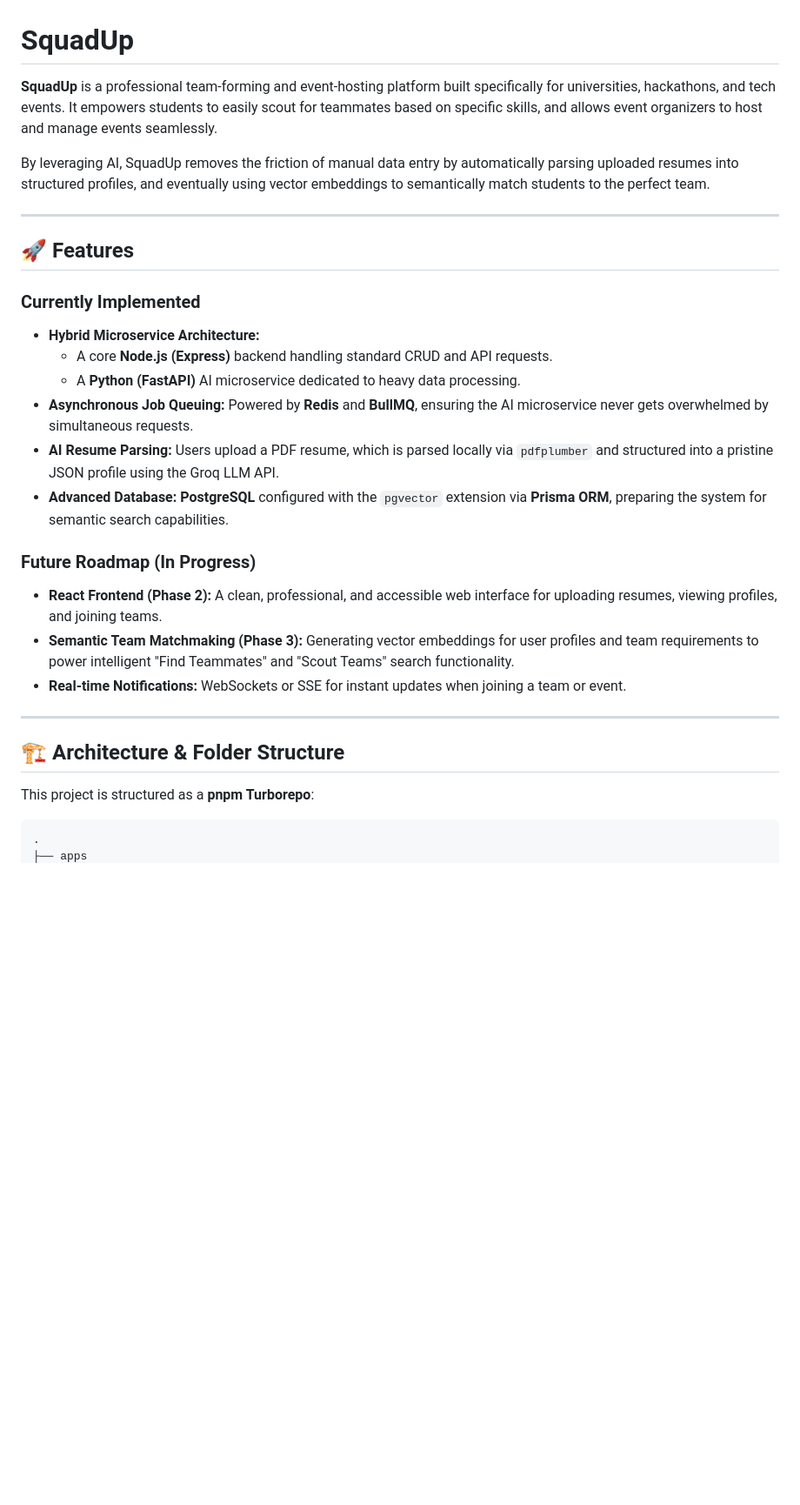
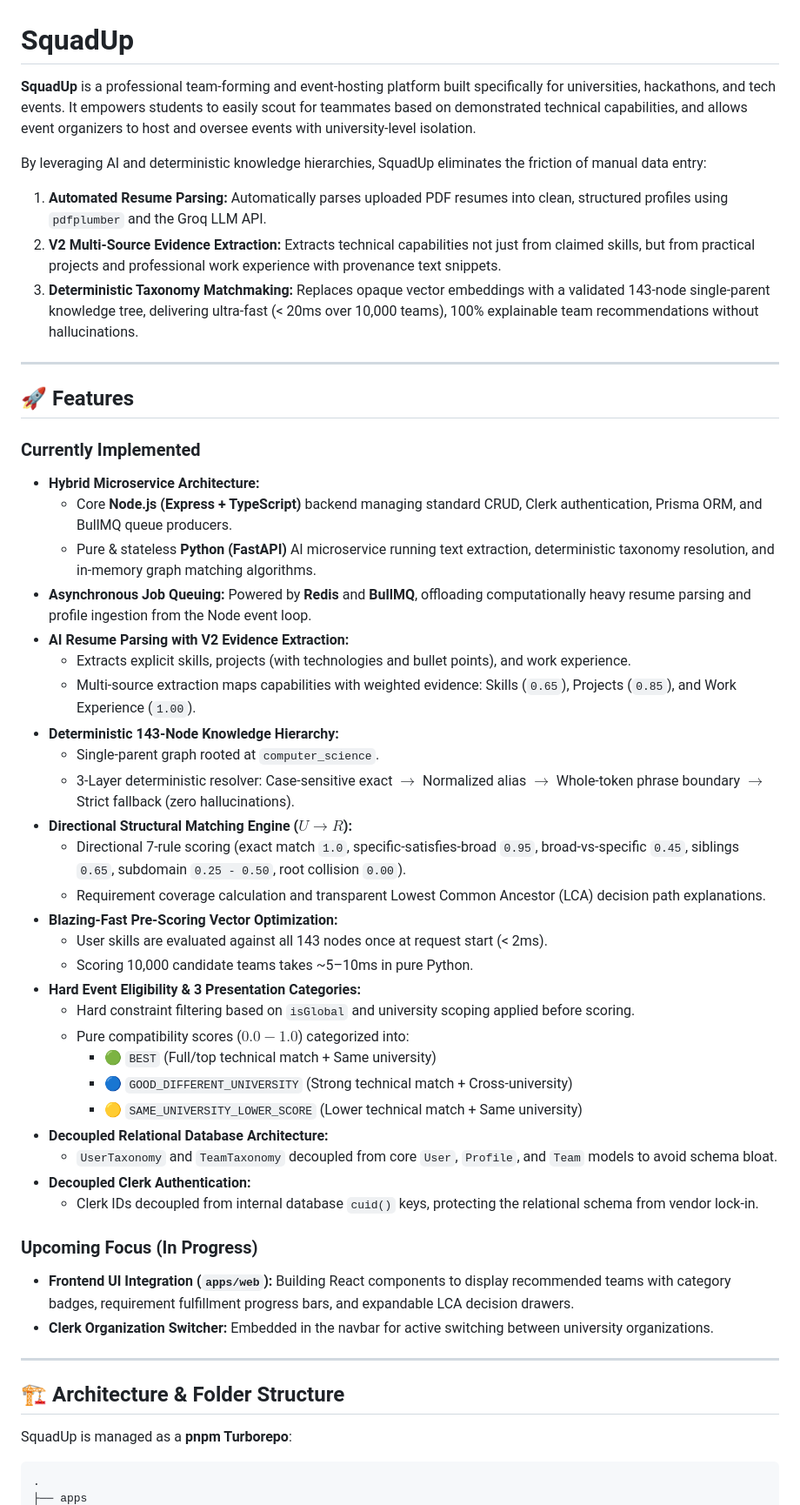
Before and after one commit to kitsaws/SquadUp, a Markdown page: README.md, the part around one of its changes. Shown at 87% size. Drawn GitHub-style; blank space fills up the shorter version.

````diff
--- a/README.md
+++ b/README.md
@@ -1,8 +1,11 @@
 # SquadUp
 
-**SquadUp** is a professional team-forming and event-hosting platform built specifically for universities, hackathons, and tech events. It empowers students to easily scout for teammates based on specific skills, and allows event organizers to host and manage events seamlessly.
+**SquadUp** is a professional team-forming and event-hosting platform built specifically for universities, hackathons, and tech events. It empowers students to easily scout for teammates based on demonstrated technical capabilities, and allows event organizers to host and oversee events with university-level isolation.
 
-By leveraging AI, SquadUp removes the friction of manual data entry by automatically parsing uploaded resumes into structured profiles, and eventually using vector embeddings to semantically match students to the perfect team.
+By leveraging AI and deterministic knowledge hierarchies, SquadUp eliminates the friction of manual data entry:
+1. **Automated Resume Parsing:** Automatically parses uploaded PDF resumes into clean, structured profiles using `pdfplumber` and the Groq LLM API.
+2. **V2 Multi-Source Evidence Extraction:** Extracts technical capabilities not just from claimed skills, but from practical projects and professional work experience with provenance text snippets.
+3. **Deterministic Taxonomy Matchmaking:** Replaces opaque vector embeddings with a validated 143-node single-parent knowledge tree, delivering ultra-fast (< 20ms over 10,000 teams), 100% explainable team recommendations without hallucinations.
 
 ---
 
@@ -10,22 +13,41 @@ By leveraging AI, SquadUp removes the friction of manual data entry by automatic
 
 ### Currently Implemented
 - **Hybrid Microservice Architecture:**
-  - A core **Node.js (Express)** backend handling standard CRUD and API requests.
-  - A **Python (FastAPI)** AI microservice dedicated to heavy data processing.
-- **Asynchronous Job Queuing:** Powered by **Redis** and **BullMQ**, ensuring the AI microservice never gets overwhelmed by simultaneous requests.
-- **AI Resume Parsing:** Users upload a PDF resume, which is parsed locally via `pdfplumber` and structured into a pristine JSON profile using the Groq LLM API.
-- **Advanced Database:** **PostgreSQL** configured with the `pgvector` extension via **Prisma ORM**, preparing the system for semantic search capabilities.
+  - Core **Node.js (Express + TypeScript)** backend managing standard CRUD, Clerk authentication, Prisma ORM, and BullMQ queue producers.
+  - Pure & stateless **Python (FastAPI)** AI microservice running text extraction, deterministic taxonomy resolution, and in-memory graph matching algorithms.
+- **Asynchronous Job Queuing:** Powered by **Redis** and **BullMQ**, offloading computationally heavy resume parsing and profile ingestion from the Node event loop.
+- **AI Resume Parsing with V2 Evidence Extraction:**
+  - Extracts explicit skills, projects (with technologies and bullet points), and work experience.
+  - Multi-source extraction maps capabilities with weighted evidence: Skills (`0.65`), Projects (`0.85`), and Work Experience (`1.00`).
+- **Deterministic 143-Node Knowledge Hierarchy:**
+  - Single-parent graph rooted at `computer_science`.
+  - 3-Layer deterministic resolver: Case-sensitive exact $\to$ Normalized alias $\to$ Whole-token phrase boundary $\to$ Strict fallback (zero hallucinations).
+- **Directional Structural Matching Engine ($U \to R$):**
+  - Directional 7-rule scoring (exact match `1.0`, specific-satisfies-broad `0.95`, broad-vs-specific `0.45`, siblings `0.65`, subdomain `0.25 - 0.50`, root collision `0.00`).
+  - Requirement coverage calculation and transparent Lowest Common Ancestor (LCA) decision path explanations.
+- **Blazing-Fast Pre-Scoring Vector Optimization:**
+  - User skills are evaluated against all 143 nodes once at request start (< 2ms).
+  - Scoring 10,000 candidate teams takes ~5–10ms in pure Python.
+- **Hard Event Eligibility & 3 Presentation Categories:**
+  - Hard constraint filtering based on `isGlobal` and university scoping applied before scoring.
+  - Pure compatibility scores ($0.0 - 1.0$) categorized into:
+    - 🟢 `BEST` (Full/top technical match + Same university)
+    - 🔵 `GOOD_DIFFERENT_UNIVERSITY` (Strong technical match + Cross-university)
+    - 🟡 `SAME_UNIVERSITY_LOWER_SCORE` (Lower technical match + Same university)
+- **Decoupled Relational Database Architecture:**
+  - `UserTaxonomy` and `TeamTaxonomy` decoupled from core `User`, `Profile`, and `Team` models to avoid schema bloat.
+- **Decoupled Clerk Authentication:**
+  - Clerk IDs decoupled from internal database `cuid()` keys, protecting the relational schema from vendor lock-in.
 
-### Future Roadmap (In Progress)
-- **React Frontend (Phase 2):** A clean, professional, and accessible web interface for uploading resumes, viewing profiles, and joining teams.
-- **Semantic Team Matchmaking (Phase 3):** Generating vector embeddings for user profiles and team requirements to power intelligent "Find Teammates" and "Scout Teams" search functionality.
-- **Real-time Notifications:** WebSockets or SSE for instant updates when joining a team or event.
+### Upcoming Focus (In Progress)
+- **Frontend UI Integration (`apps/web`):** Building React components to display recommended teams with category badges, requirement fulfillment progress bars, and expandable LCA decision drawers.
+- **Clerk Organization Switcher:** Embedded in the navbar for active switching between university organizations.
 
 ---
 
 ## 🏗️ Architecture & Folder Structure
 
-This project is structured as a **pnpm Turborepo**:
+SquadUp is managed as a **pnpm Turborepo**:
 
 ```text
 .
````
Also changed, not shown: other parts of README.md (+74 -55 lines).
